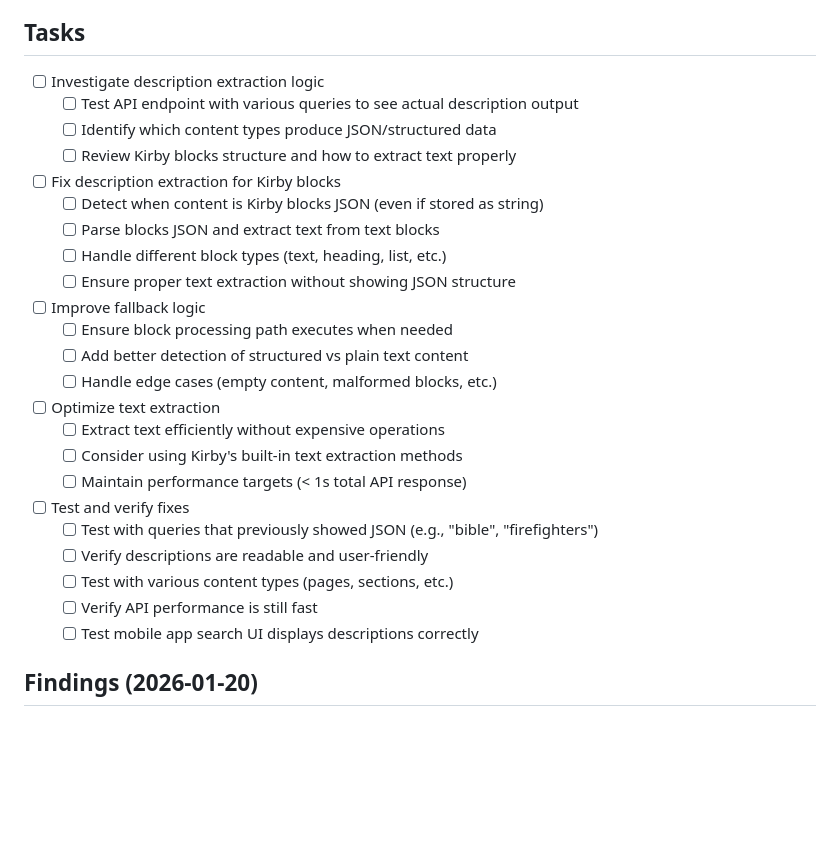
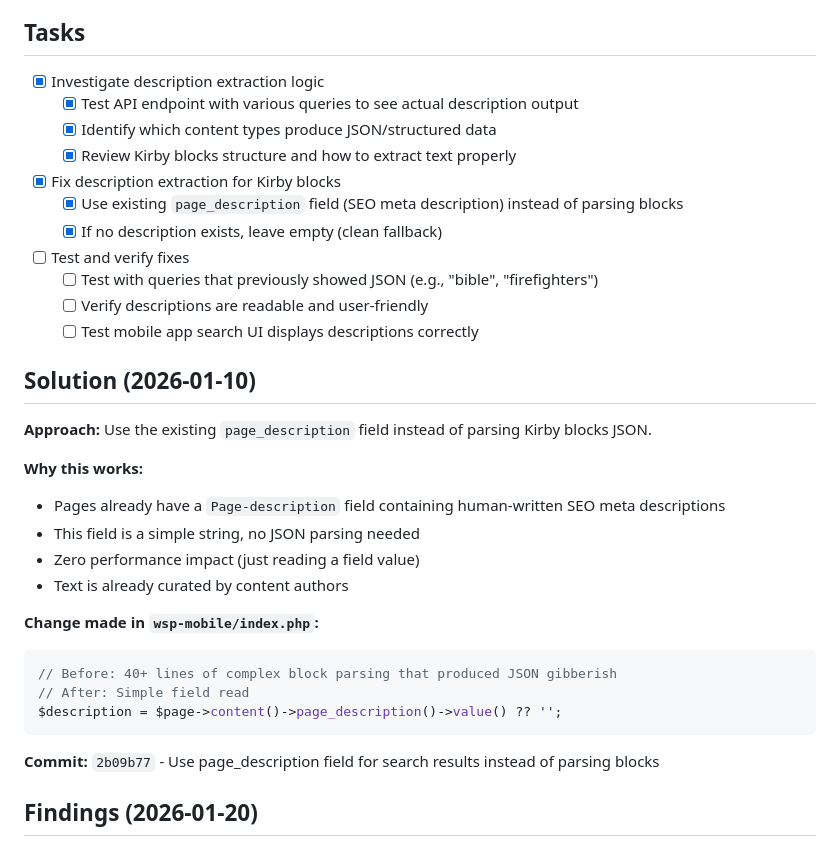
Before and after one commit to FiveQInnovations/mip-mobile-app, a Markdown page: tickets/067-fix-search-result-descriptions.md, the part around the change. Rendered like a GitHub page; blank space fills up the shorter version.

Commit message:
Update ticket 067: use page_description field for search results

````diff
--- a/tickets/067-fix-search-result-descriptions.md
+++ b/tickets/067-fix-search-result-descriptions.md
@@ -43,29 +43,36 @@ After optimizing search API performance (ticket 065), the API is now fast and re
 
 ## Tasks
 
-- [ ] Investigate description extraction logic
-  - [ ] Test API endpoint with various queries to see actual description output
-  - [ ] Identify which content types produce JSON/structured data
-  - [ ] Review Kirby blocks structure and how to extract text properly
-- [ ] Fix description extraction for Kirby blocks
-  - [ ] Detect when content is Kirby blocks JSON (even if stored as string)
-  - [ ] Parse blocks JSON and extract text from text blocks
-  - [ ] Handle different block types (text, heading, list, etc.)
-  - [ ] Ensure proper text extraction without showing JSON structure
-- [ ] Improve fallback logic
-  - [ ] Ensure block processing path executes when needed
-  - [ ] Add better detection of structured vs plain text content
-  - [ ] Handle edge cases (empty content, malformed blocks, etc.)
-- [ ] Optimize text extraction
-  - [ ] Extract text efficiently without expensive operations
-  - [ ] Consider using Kirby's built-in text extraction methods
-  - [ ] Maintain performance targets (< 1s total API response)
+- [x] Investigate description extraction logic
+  - [x] Test API endpoint with various queries to see actual description output
+  - [x] Identify which content types produce JSON/structured data
+  - [x] Review Kirby blocks structure and how to extract text properly
+- [x] Fix description extraction for Kirby blocks
+  - [x] Use existing `page_description` field (SEO meta description) instead of parsing blocks
+  - [x] If no description exists, leave empty (clean fallback)
 - [ ] Test and verify fixes
   - [ ] Test with queries that previously showed JSON (e.g., "bible", "firefighters")
   - [ ] Verify descriptions are readable and user-friendly
-  - [ ] Test with various content types (pages, sections, etc.)
-  - [ ] Verify API performance is still fast
   - [ ] Test mobile app search UI displays descriptions correctly
+
+## Solution (2026-01-10)
+
+**Approach:** Use the existing `page_description` field instead of parsing Kirby blocks JSON.
+
+**Why this works:**
+- Pages already have a `Page-description` field containing human-written SEO meta descriptions
+- This field is a simple string, no JSON parsing needed
+- Zero performance impact (just reading a field value)
+- Text is already curated by content authors
+
+**Change made in `wsp-mobile/index.php`:**
+```php
+// Before: 40+ lines of complex block parsing that produced JSON gibberish
+// After: Simple field read
+$description = $page->content()->page_description()->value() ?? '';
+```
+
+**Commit:** `2b09b77` - Use page_description field for search results instead of parsing blocks
 
 ## Findings (2026-01-20)
 
````
